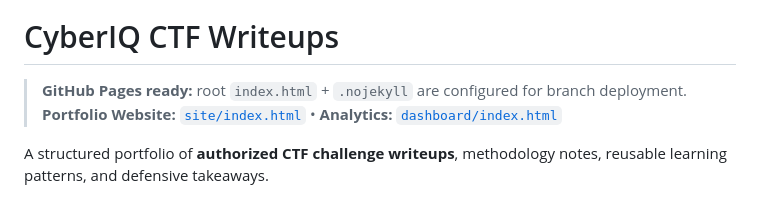
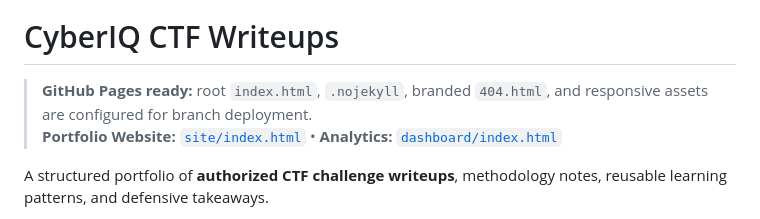
Before and after one commit to hfsduu5-coder/-CTF-Writeups-cyberiq, a Markdown page: README.md, the part around the change. GitHub-like rendering.

Commit message:
Document polished Pages portfolio

```diff
--- a/README.md
+++ b/README.md
@@ -2,7 +2,7 @@
 
 # CyberIQ CTF Writeups
 
-> **GitHub Pages ready:** root `index.html` + `.nojekyll` are configured for branch deployment.
+> **GitHub Pages ready:** root `index.html`, `.nojekyll`, branded `404.html`, and responsive assets are configured for branch deployment.
 > **Portfolio Website:** [`site/index.html`](site/index.html) • **Analytics:** [`dashboard/index.html`](dashboard/index.html)
 
 A structured portfolio of **authorized CTF challenge writeups**, methodology notes, reusable learning patterns, and defensive takeaways.
```
